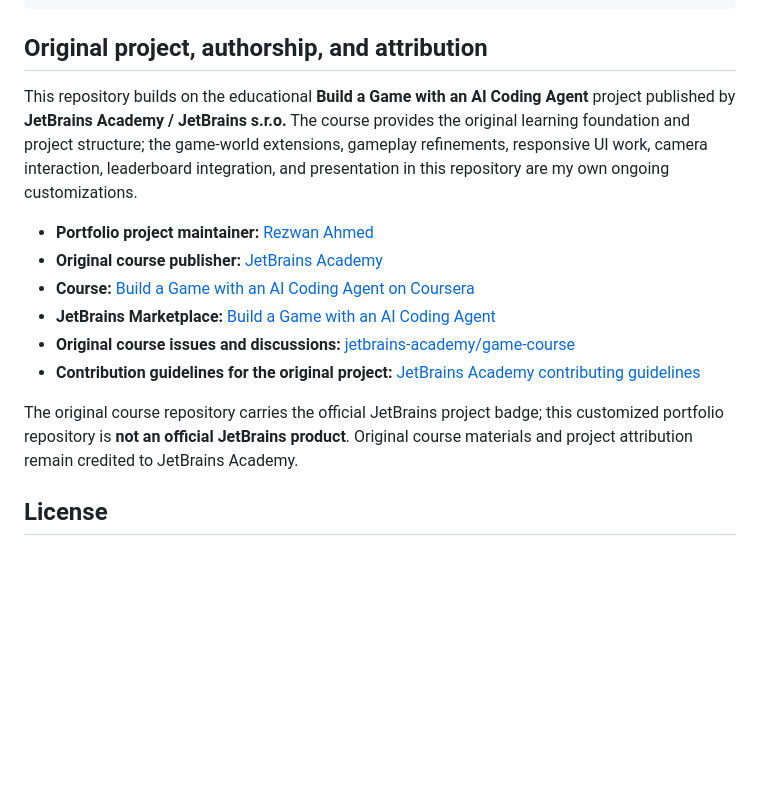
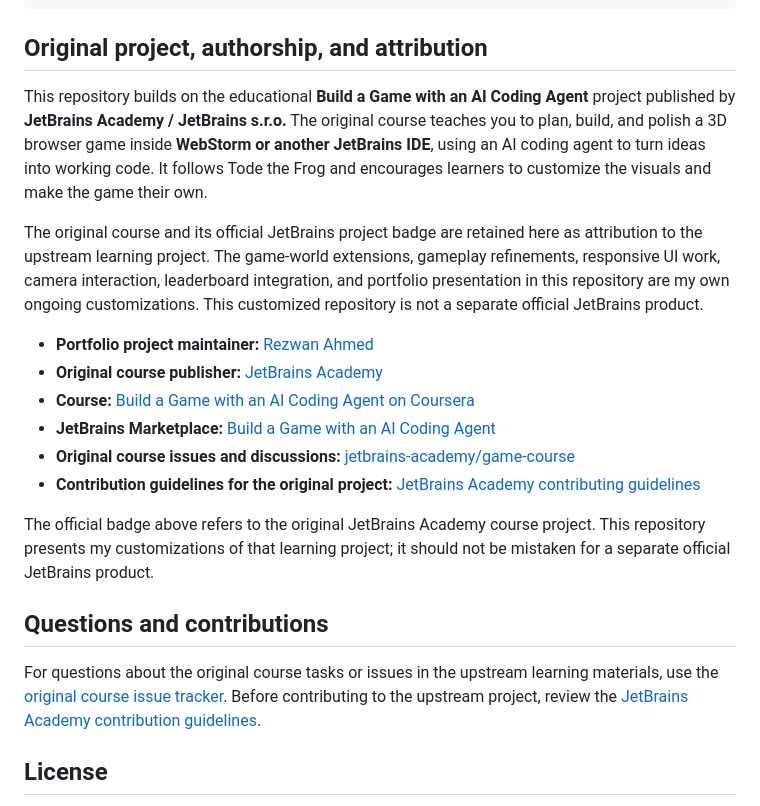
Before and after one commit to rezwan-ahmed-l7/Build-a-Game-with-JetBrains-Academy, a Markdown page: README.md, the part around one of its changes. Drawn GitHub-style; blank space fills up the shorter version.

Commit message:
Preserve JetBrains course badges and original course context

```diff
--- a/README.md
+++ b/README.md
@@ -159,7 +161,9 @@ The separate `leaderboard-api` service reads and writes the configured JSONBin r
 
 ## Original project, authorship, and attribution
 
-This repository builds on the educational **Build a Game with an AI Coding Agent** project published by **JetBrains Academy / JetBrains s.r.o.** The course provides the original learning foundation and project structure; the game-world extensions, gameplay refinements, responsive UI work, camera interaction, leaderboard integration, and presentation in this repository are my own ongoing customizations.
+This repository builds on the educational **Build a Game with an AI Coding Agent** project published by **JetBrains Academy / JetBrains s.r.o.** The original course teaches you to plan, build, and polish a 3D browser game inside **WebStorm or another JetBrains IDE**, using an AI coding agent to turn ideas into working code. It follows Tode the Frog and encourages learners to customize the visuals and make the game their own.
+
+The original course and its official JetBrains project badge are retained here as attribution to the upstream learning project. The game-world extensions, gameplay refinements, responsive UI work, camera interaction, leaderboard integration, and portfolio presentation in this repository are my own ongoing customizations. This customized repository is not a separate official JetBrains product.
 
 - **Portfolio project maintainer:** [Rezwan Ahmed](https://github.com/rezwan-ahmed-l7)
 - **Original course publisher:** [JetBrains Academy](https://github.com/jetbrains-academy/game-course)
@@ -168,7 +172,11 @@ This repository builds on the educational **Build a Game with an AI Coding Agent
 - **Original course issues and discussions:** [jetbrains-academy/game-course](https://github.com/jetbrains-academy/game-course/issues)
 - **Contribution guidelines for the original project:** [JetBrains Academy contributing guidelines](https://github.com/jetbrains-academy/.github/blob/main/contributing_guidelines.md)
 
-The original course repository carries the official JetBrains project badge; this customized portfolio repository is **not an official JetBrains product**. Original course materials and project attribution remain credited to JetBrains Academy.
+The official badge above refers to the original JetBrains Academy course project. This repository presents my customizations of that learning project; it should not be mistaken for a separate official JetBrains product.
+
+## Questions and contributions
+
+For questions about the original course tasks or issues in the upstream learning materials, use the [original course issue tracker](https://github.com/jetbrains-academy/game-course/issues). Before contributing to the upstream project, review the [JetBrains Academy contribution guidelines](https://github.com/jetbrains-academy/.github/blob/main/contributing_guidelines.md).
 
 ## License
 
```
Also changed, not shown: other parts of README.md (+2 -0 lines).
